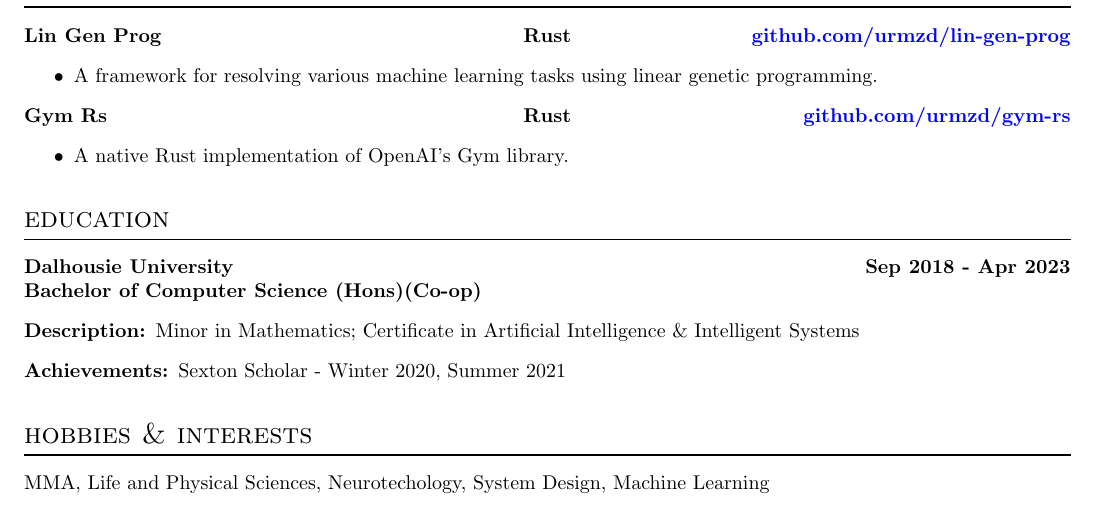
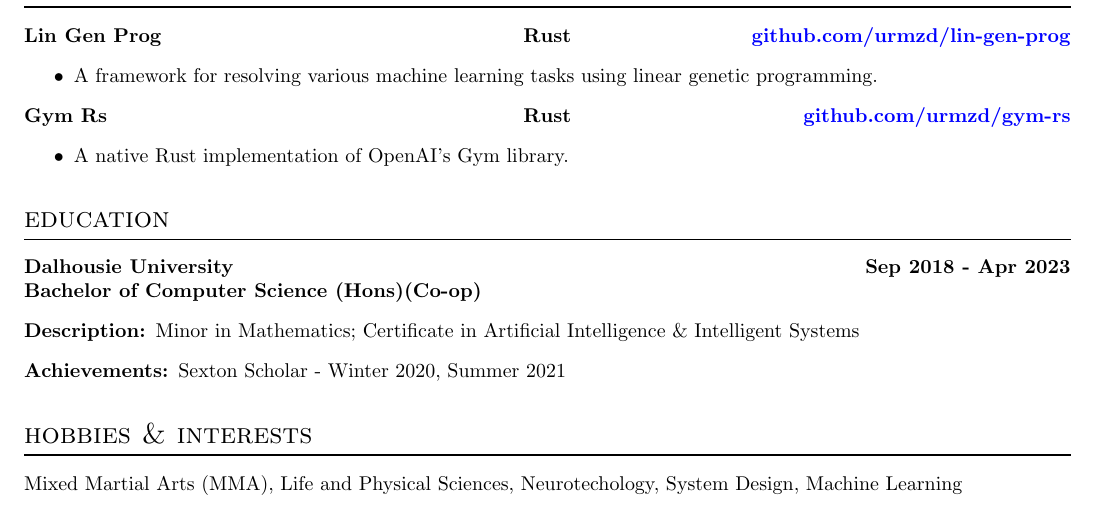
Before and after one commit to urmzd/generate-resumes, a LaTeX CV (src/resume.tex): part of the page, cut so that both start at the same text. Compiled offline with pdfLaTeX.

Commit message:
fix: update hobbies

```diff
--- a/src/resume.tex
+++ b/src/resume.tex
@@ -68,7 +68,7 @@
   \item[Achievements:] Sexton Scholar - Winter 2020, Summer 2021
 \end{description}
 \section*{hobbies \& interests}
-MMA, Life and Physical Sciences, Neurotechology, System Design, Machine Learning
+Mixed Martial Arts (MMA), Life and Physical Sciences, Neurotechology, System Design, Machine Learning
 
 
 \end{document}
```
